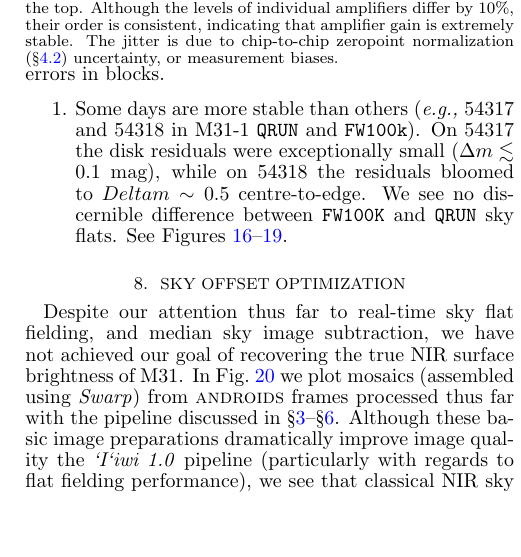
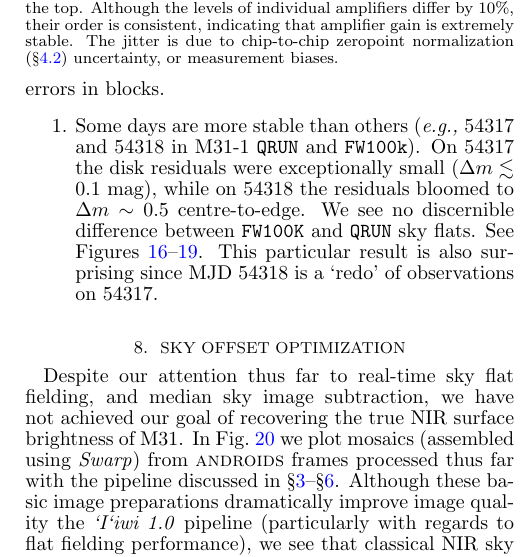
Before and after one commit to jonathansick/skysubpub, a LaTeX document (skysub.tex): part of one column of page 9 of 16, cut so that both start at the same text, the shorter picture padded with empty space. Compiled offline with pdfLaTeX; a LaTeX package or settings file that is missing is left out.

Commit message:
More comments on stability of M31-1 Ks frames

```diff
--- a/skysub.tex
+++ b/skysub.tex
@@ -600,7 +600,7 @@ Individual integrations are coloured by their time after the first disk integrat
 In prior paragraphs we introduced the technique of plotting surface brightness residuals of individual frames compared to the surface brightness of a block (the median of frames, as produced in \Sec{hierarchical_algo}).
 While this demonstrated that RT sky flats show minimal improvement over \texttt{QRUN} sky flats, this visualization can be applied across the mosaic to investigate the circumstances of surface brightness errors in blocks.
 \begin{enumerate}
-  \item Some days are more stable than others (\eg 54317 and 54318 in M31-1 \texttt{QRUN} and \texttt{FW100k}). On 54317 the disk residuals were exceptionally small ($\Delta m \lesssim 0.1$~mag), while on 54318 the residuals bloomed to $Delta m \sim 0.5$ centre-to-edge. We see no discernible difference between \texttt{FW100K} and \texttt{QRUN} sky flats. See Figures~\ref{fig:m311Ks_frameresiduals_54317_qrun}--\ref{fig:m311Ks_frameresiduals_54318_fw100k}.
+  \item Some days are more stable than others (\eg 54317 and 54318 in M31-1 \texttt{QRUN} and \texttt{FW100k}). On 54317 the disk residuals were exceptionally small ($\Delta m \lesssim 0.1$~mag), while on 54318 the residuals bloomed to $\Delta m \sim 0.5$ centre-to-edge. We see no discernible difference between \texttt{FW100K} and \texttt{QRUN} sky flats. See Figures~\ref{fig:m311Ks_frameresiduals_54317_qrun}--\ref{fig:m311Ks_frameresiduals_54318_fw100k}. This particular result is also surprising since MJD 54318 is a `redo' of observations on 54317.
 \end{enumerate}
 
 \begin{figure*}[p]
```
